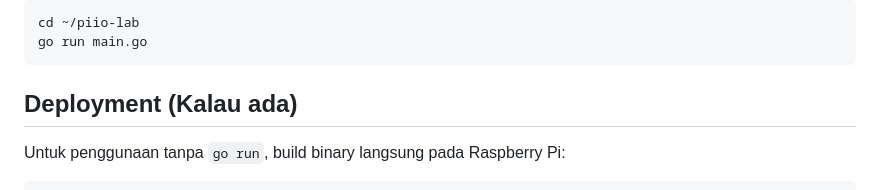
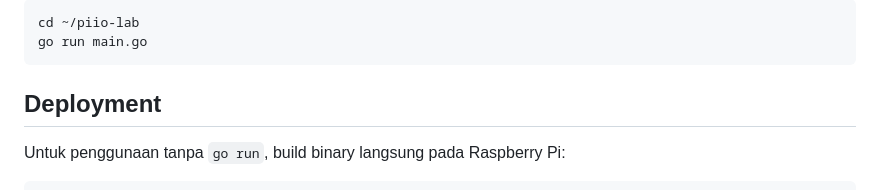
Before and after one commit to mikoaf/piio-lab, a Markdown page: README.md, the part around the change. Drawn GitHub-style.

Commit message:
docs (readme): update README.md with new information

````diff
--- a/README.md
+++ b/README.md
@@ -378,7 +378,7 @@ cd ~/piio-lab
 go run main.go
 ```
 
-## Deployment (Kalau ada)
+## Deployment
 
 Untuk penggunaan tanpa `go run`, build binary langsung pada Raspberry Pi:
 
````
